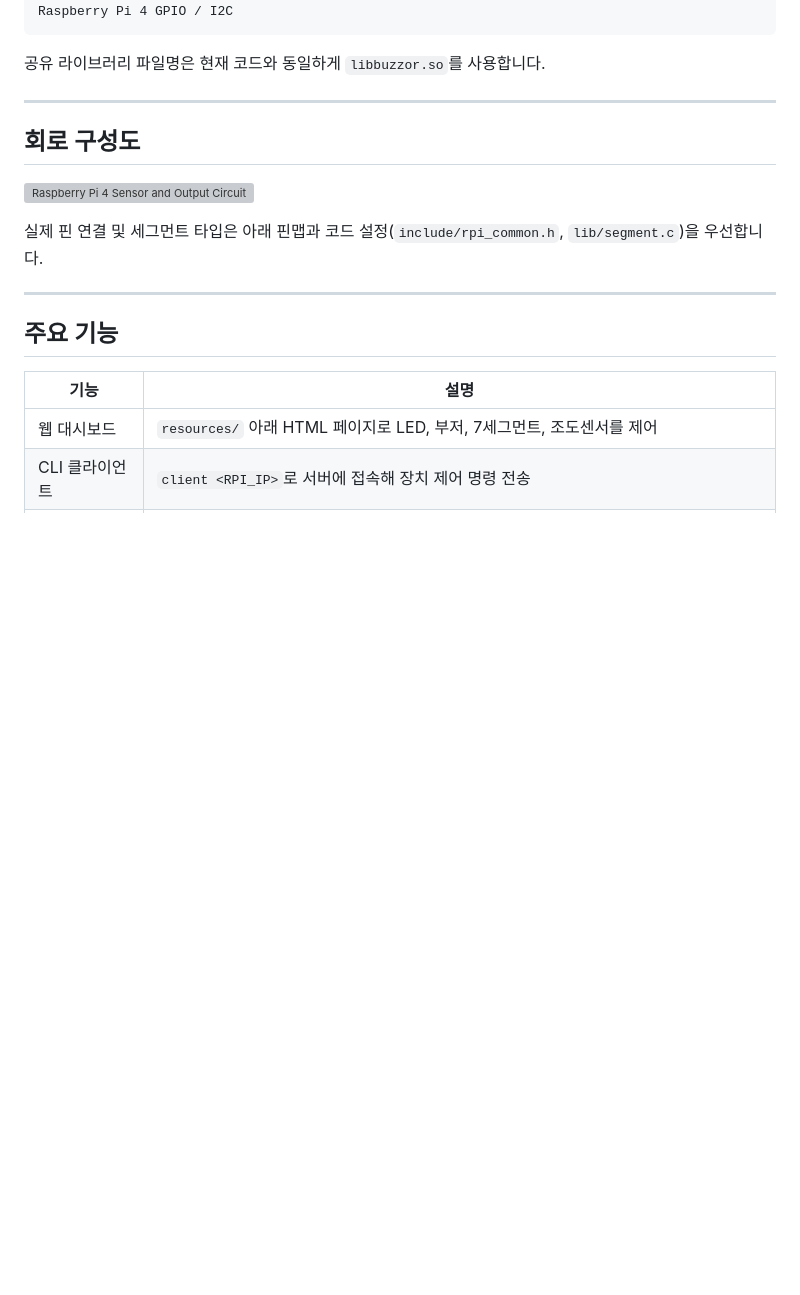
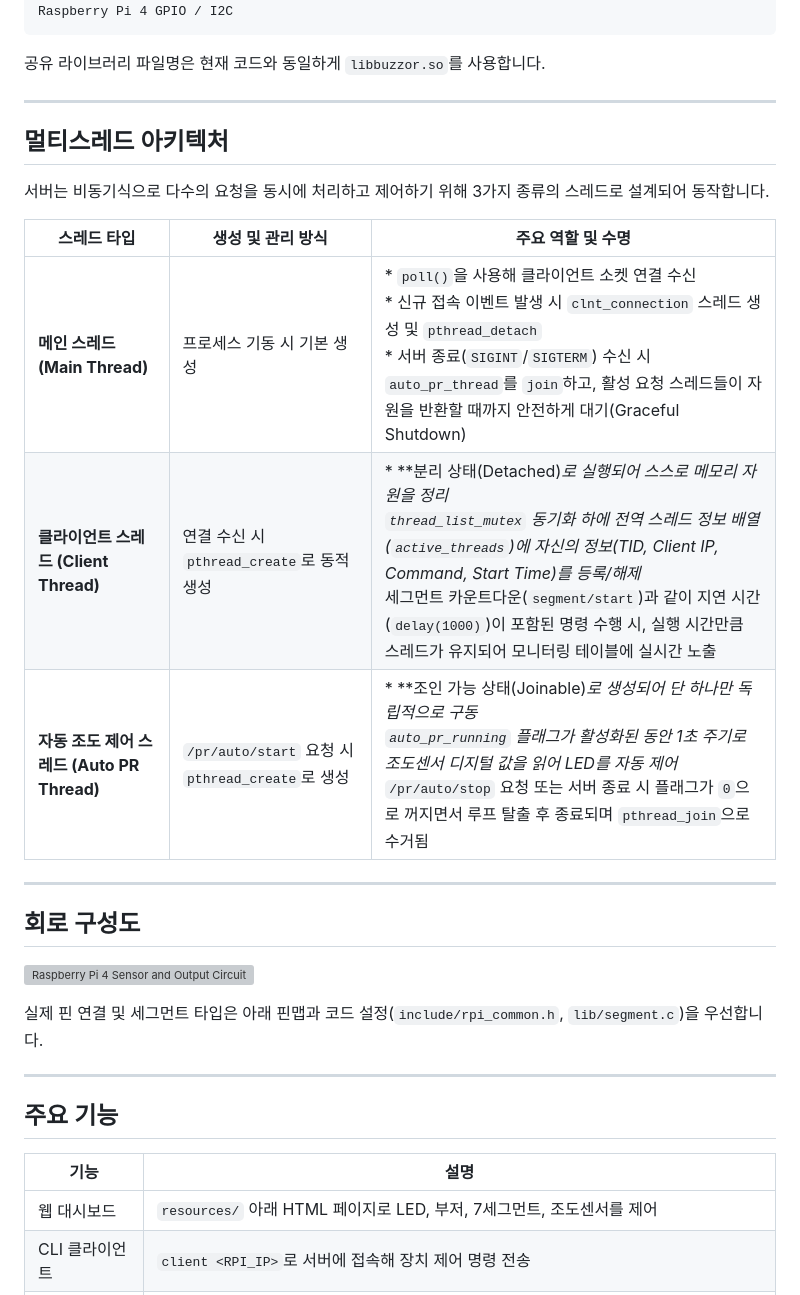
Before and after one commit to DevSunbi/VEDA_4Sensor_TCP_Control, a Markdown page: README.md, the part around the change. GitHub-like rendering; blank space fills up the shorter version; grey boxes are pictures that could not be loaded.

Commit message:
docs: document multi-thread architecture in README and 개발문서

```diff
--- a/README.md
+++ b/README.md
@@ -166,6 +166,19 @@ Raspberry Pi 4 GPIO / I2C
 공유 라이브러리 파일명은 현재 코드와 동일하게 `libbuzzor.so`를 사용합니다.
 
 ---
+
+## 멀티스레드 아키텍처
+
+서버는 비동기식으로 다수의 요청을 동시에 처리하고 제어하기 위해 3가지 종류의 스레드로 설계되어 동작합니다.
+
+| 스레드 타입 | 생성 및 관리 방식 | 주요 역할 및 수명 |
+|-------------|-------------------|-------------------|
+| **메인 스레드 (Main Thread)** | 프로세스 기동 시 기본 생성 | * `poll()`을 사용해 클라이언트 소켓 연결 수신<br>* 신규 접속 이벤트 발생 시 `clnt_connection` 스레드 생성 및 `pthread_detach`<br>* 서버 종료(`SIGINT`/`SIGTERM`) 수신 시 `auto_pr_thread`를 `join`하고, 활성 요청 스레드들이 자원을 반환할 때까지 안전하게 대기(Graceful Shutdown) |
+| **클라이언트 스레드 (Client Thread)** | 연결 수신 시 `pthread_create`로 동적 생성 | * **분리 상태(Detached)**로 실행되어 스스로 메모리 자원을 정리<br>* `thread_list_mutex` 동기화 하에 전역 스레드 정보 배열(`active_threads`)에 자신의 정보(TID, Client IP, Command, Start Time)를 등록/해제<br>* 세그먼트 카운트다운(`segment/start`)과 같이 지연 시간(`delay(1000)`)이 포함된 명령 수행 시, 실행 시간만큼 스레드가 유지되어 모니터링 테이블에 실시간 노출 |
+| **자동 조도 제어 스레드 (Auto PR Thread)** | `/pr/auto/start` 요청 시 `pthread_create`로 생성 | * **조인 가능 상태(Joinable)**로 생성되어 단 하나만 독립적으로 구동<br>* `auto_pr_running` 플래그가 활성화된 동안 1초 주기로 조도센서 디지털 값을 읽어 LED를 자동 제어<br>* `/pr/auto/stop` 요청 또는 서버 종료 시 플래그가 `0`으로 꺼지면서 루프 탈출 후 종료되며 `pthread_join`으로 수거됨 |
+
+---
+
 
 ## 회로 구성도
 
```
Also changed, not shown: 개발문서.md (+19 -0 lines).
